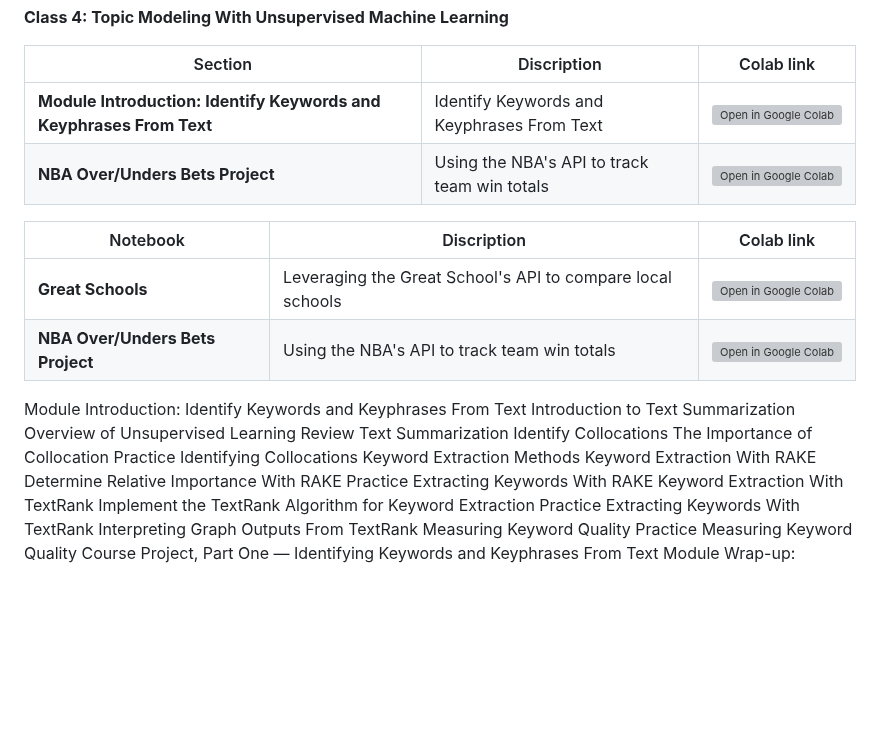
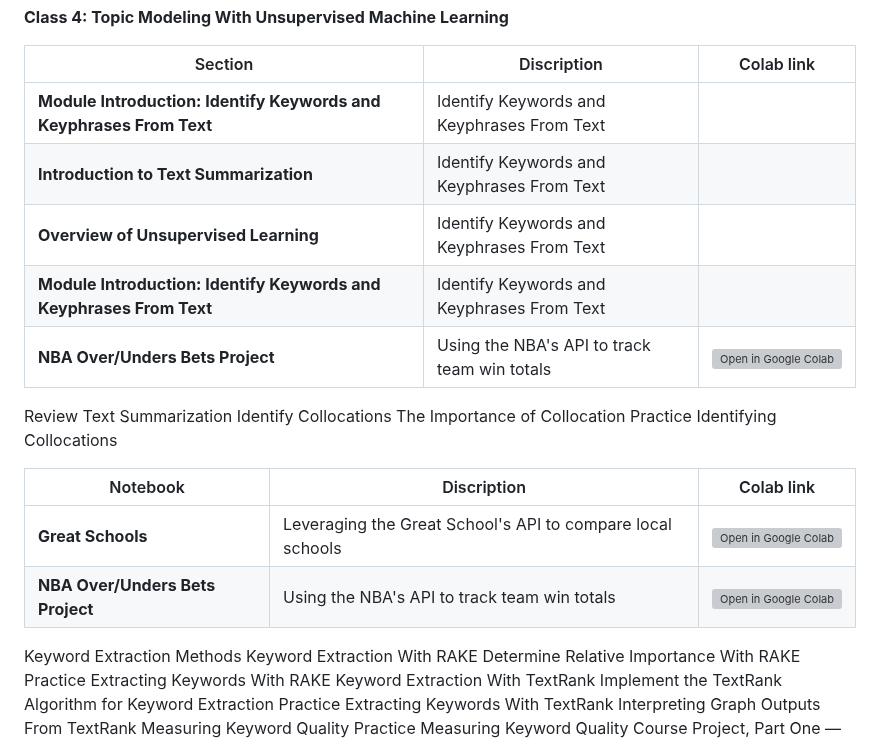
Before and after one commit to matsunagateitoku/stdp-class, a Markdown page: README.md, the part around the change. GitHub-like rendering; blank space fills up the shorter version; grey boxes are pictures that could not be loaded.

```diff
--- a/README.md
+++ b/README.md
@@ -3,11 +3,18 @@
 
 | Section          |         Discription                                | Colab link    |
 |-------------------|----------------------------------------------|------|
-| **Module Introduction: Identify Keywords and Keyphrases From Text**   | Identify Keywords and Keyphrases From Text    |                [![Open in Google Colab](https://colab.research.google.com/assets/colab-badge.svg)](https://colab.research.google.com/github/matsunagateitoku/Portfolio/blob/main/notebooks/GS.ipynb)                     |
+| **Module Introduction: Identify Keywords and Keyphrases From Text**   | Identify Keywords and Keyphrases From Text    |                                  |
+| **Introduction to Text Summarization**   | Identify Keywords and Keyphrases From Text    |                                  |
+| **Overview of Unsupervised Learning**   | Identify Keywords and Keyphrases From Text    |                                  |
+| **Module Introduction: Identify Keywords and Keyphrases From Text**   | Identify Keywords and Keyphrases From Text    |                                  |
 | **NBA Over/Unders Bets Project**     | Using the NBA's API to track team win totals  |[![Open in Google Colab](https://colab.research.google.com/assets/colab-badge.svg)](https://colab.research.google.com/github/matsunagateitoku/Portfolio/blob/main/notebooks/NBA_OU.ipynb)
 
 
 
+Review Text Summarization
+Identify Collocations
+The Importance of Collocation
+Practice Identifying Collocations
 
 
 
@@ -17,13 +24,8 @@
 | **NBA Over/Unders Bets Project**     | Using the NBA's API to track team win totals  |[![Open in Google Colab](https://colab.research.google.com/assets/colab-badge.svg)](https://colab.research.google.com/github/matsunagateitoku/Portfolio/blob/main/notebooks/NBA_OU.ipynb)
 
 
-Module Introduction: Identify Keywords and Keyphrases From Text
-Introduction to Text Summarization
-Overview of Unsupervised Learning
-Review Text Summarization
-Identify Collocations
-The Importance of Collocation
-Practice Identifying Collocations
+
+
 Keyword Extraction Methods
 Keyword Extraction With RAKE
 Determine Relative Importance With RAKE
```
